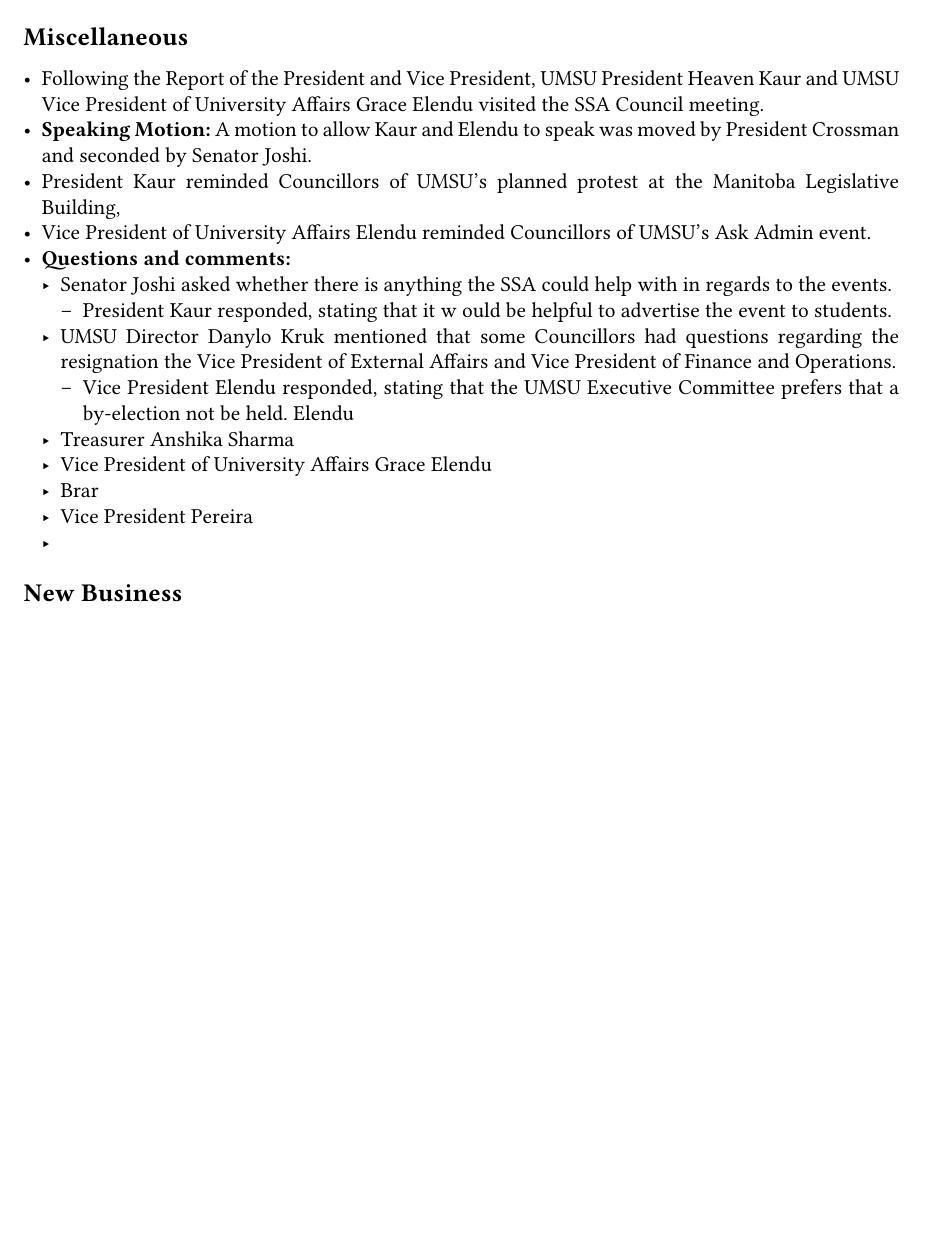
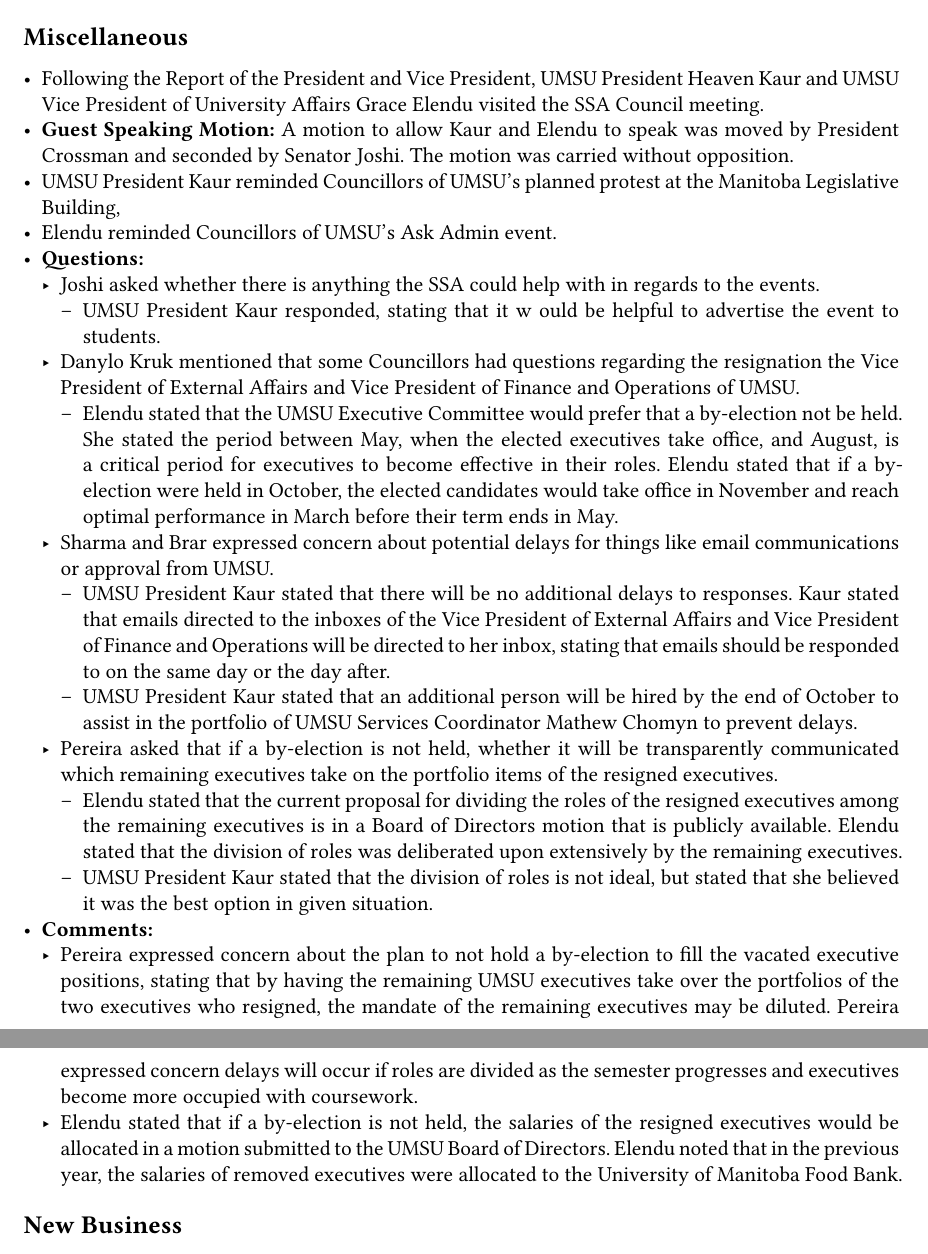
Before and after one commit to jasonhong6/ssa-meeting-minutes, a Typst document (2026-09-23/[2026-09-23] SSA Meeting Minutes_old.typ): part of page 5 of 7 before the commit and two parts of pages 5 and 6 of 7 after it, the two joined at a grey line, cut so that both start at the same text, the shorter picture padded with empty space. Compiled offline with Typst 0.15.

Commit message:
Finish UMSU section

```diff
--- a/2026-09-23/[2026-09-23] SSA Meeting Minutes_old.typ
+++ b/2026-09-23/[2026-09-23] SSA Meeting Minutes_old.typ
@@ -391,19 +391,23 @@
 == Miscellaneous
 // TODO: Not finished. Need to figure out how to actually transcribe allat.
 - Following the Report of the President and Vice President, UMSU President Heaven Kaur and UMSU Vice President of University Affairs Grace Elendu visited the SSA Council meeting.
-- *Speaking Motion:* A motion to allow Kaur and Elendu to speak was moved by President Crossman and seconded by Senator Joshi.
-- President Kaur reminded Councillors of UMSU's planned protest at the Manitoba Legislative Building,
-- Vice President of University Affairs Elendu reminded Councillors of UMSU's Ask Admin event.
-- *Questions and comments:*
-  - Senator Joshi asked whether there is anything the SSA could help with in regards to the events.
-    - President Kaur responded, stating that it w ould be helpful to advertise the event to students.
-  - UMSU Director Danylo Kruk mentioned that some Councillors had questions regarding the resignation the Vice President of External Affairs and Vice President of Finance and Operations.
-    - Vice President Elendu responded, stating that the UMSU Executive Committee prefers that a by-election not be held. Elendu
-  - Treasurer Anshika Sharma
-  - Vice President of University Affairs Grace Elendu
-  - Brar
-  - Vice President Pereira
-  -
+- *Guest Speaking Motion:* A motion to allow Kaur and Elendu to speak was moved by President Crossman and seconded by Senator Joshi. The motion was carried without opposition.
+- UMSU President Kaur reminded Councillors of UMSU's planned protest at the Manitoba Legislative Building,
+- Elendu reminded Councillors of UMSU's Ask Admin event.
+- *Questions:*
+  - #who("joshi") asked whether there is anything the SSA could help with in regards to the events.
+    - UMSU President Kaur responded, stating that it w ould be helpful to advertise the event to students.
+  - #who("kruk") mentioned that some Councillors had questions regarding the resignation the Vice President of External Affairs and Vice President of Finance and Operations of UMSU.
+    - Elendu stated that the UMSU Executive Committee would prefer that a by-election not be held. She stated the period between May, when the elected executives take office, and August, is a critical period for executives to become effective in their roles. Elendu stated that if a by-election were held in October, the elected candidates would take office in November and reach optimal performance in March before their term ends in May.
+  - #who("sharma") and #who("brar") expressed concern about potential delays for things like email communications or approval from UMSU.
+    - UMSU President Kaur stated that there will be no additional delays to responses. Kaur stated that emails directed to the inboxes of the Vice President of External Affairs and Vice President of Finance and Operations will be directed to her inbox, stating that emails should be responded to on the same day or the day after.
+    - UMSU President Kaur stated that an additional person will be hired by the end of October to assist in the portfolio of UMSU Services Coordinator Mathew Chomyn to prevent delays.
+  - #who("pereira") asked that if a by-election is not held, whether it will be transparently communicated which remaining executives take on the portfolio items of the resigned executives.
+    - Elendu stated that the current proposal for dividing the roles of the resigned executives among the remaining executives is in a Board of Directors motion that is publicly available. Elendu stated that the division of roles was deliberated upon extensively by the remaining executives.
+    - UMSU President Kaur stated that the division of roles is not ideal, but stated that she believed it was the best option in given situation.
+- *Comments:*
+  - #who("pereira") expressed concern about the plan to not hold a by-election to fill the vacated executive positions, stating that by having the remaining UMSU executives take over the portfolios of the two executives who resigned, the mandate of the remaining executives may be diluted. #who("pereira") expressed concern delays will occur if roles are divided as the semester progresses and executives become more occupied with coursework.
+  - Elendu stated that if a by-election is not held, the salaries of the resigned executives would be allocated in a motion submitted to the UMSU Board of Directors. Elendu noted that in the previous year, the salaries of removed executives were allocated to the University of Manitoba Food Bank.
 == New Business
 - Treasurer Sharma requested that when filling out the SSA Councillor reimbursement form, Councillors match the budget category on the form with the same ballot allocation as the newly approved SSA budget.
 - Treasurer Sharma stated that the SSA received the 30% advance payment from UMSU. // TODO: elaborate
```
